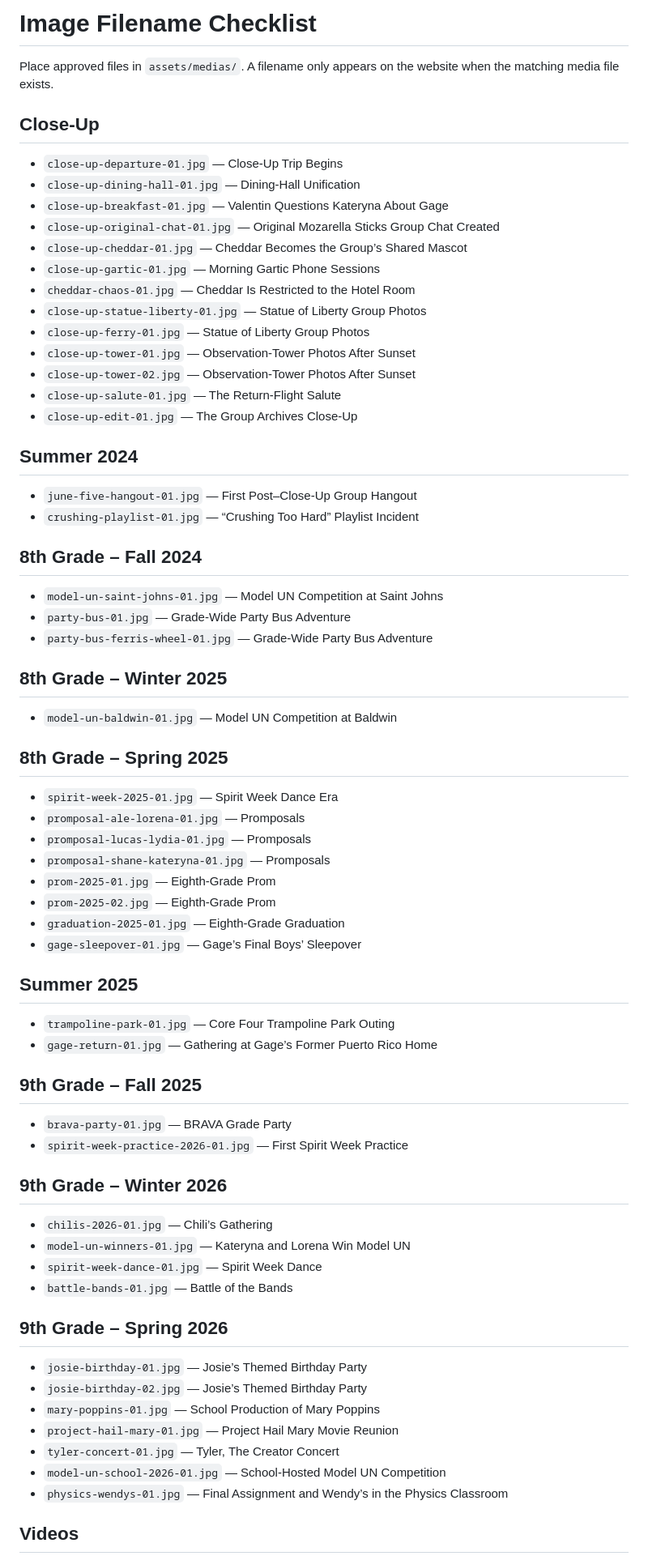
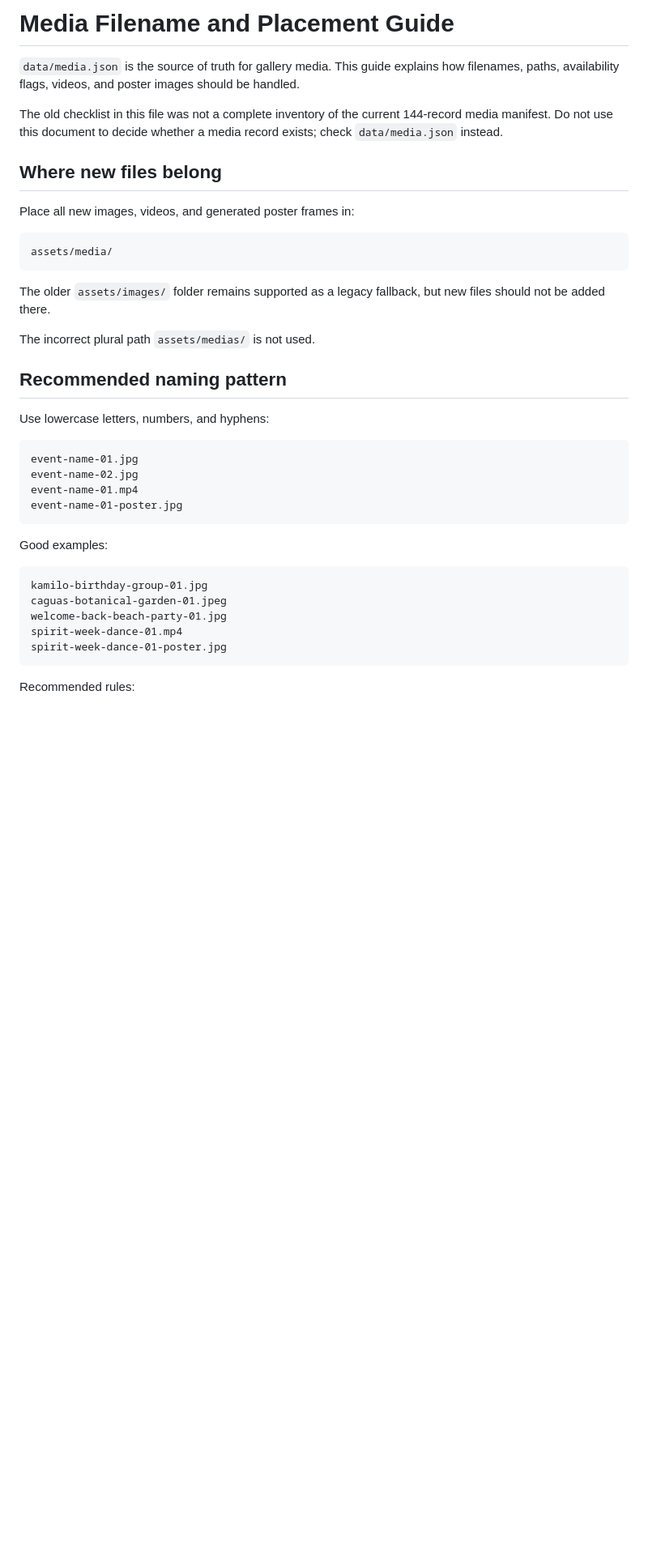
Before and after one commit to tauterlion/mozarella-sticks-archive, a Markdown page: IMAGE_FILENAMES.md, the part around one of its changes. Shown at 81% size. Rendered like a GitHub page; blank space fills up the shorter version.

Commit message:
Replace outdated media filename checklist

````diff
--- a/IMAGE_FILENAMES.md
+++ b/IMAGE_FILENAMES.md
@@ -1,68 +1,41 @@
-# Image Filename Checklist
+# Media Filename and Placement Guide
 
-Place approved files in `assets/medias/`. A filename only appears on the website when the matching media file exists.
+`data/media.json` is the source of truth for gallery media. This guide explains how filenames, paths, availability flags, videos, and poster images should be handled.
 
-## Close-Up
+The old checklist in this file was not a complete inventory of the current 144-record media manifest. Do not use this document to decide whether a media record exists; check `data/media.json` instead.
 
-- `close-up-departure-01.jpg` — Close-Up Trip Begins
-- `close-up-dining-hall-01.jpg` — Dining-Hall Unification
-- `close-up-breakfast-01.jpg` — Valentin Questions Kateryna About Gage
-- `close-up-original-chat-01.jpg` — Original Mozarella Sticks Group Chat Created
-- `close-up-cheddar-01.jpg` — Cheddar Becomes the Group’s Shared Mascot
-- `close-up-gartic-01.jpg` — Morning Gartic Phone Sessions
-- `cheddar-chaos-01.jpg` — Cheddar Is Restricted to the Hotel Room
-- `close-up-statue-liberty-01.jpg` — Statue of Liberty Group Photos
-- `close-up-ferry-01.jpg` — Statue of Liberty Group Photos
-- `close-up-tower-01.jpg` — Observation-Tower Photos After Sunset
-- `close-up-tower-02.jpg` — Observation-Tower Photos After Sunset
-- `close-up-salute-01.jpg` — The Return-Flight Salute
-- `close-up-edit-01.jpg` — The Group Archives Close-Up
-## Summer 2024
+## Where new files belong
 
-- `june-five-hangout-01.jpg` — First Post–Close-Up Group Hangout
-- `crushing-playlist-01.jpg` — “Crushing Too Hard” Playlist Incident
-## 8th Grade – Fall 2024
+Place all new images, videos, and generated poster frames in:
 
-- `model-un-saint-johns-01.jpg` — Model UN Competition at Saint Johns
-- `party-bus-01.jpg` — Grade-Wide Party Bus Adventure
-- `party-bus-ferris-wheel-01.jpg` — Grade-Wide Party Bus Adventure
-## 8th Grade – Winter 2025
+```text
+assets/media/
+```
 
-- `model-un-baldwin-01.jpg` — Model UN Competition at Baldwin
-## 8th Grade – Spring 2025
+The older `assets/images/` folder remains supported as a legacy fallback, but new files should not be added there.
 
-- `spirit-week-2025-01.jpg` — Spirit Week Dance Era
-- `promposal-ale-lorena-01.jpg` — Promposals
-- `promposal-lucas-lydia-01.jpg` — Promposals
-- `promposal-shane-kateryna-01.jpg` — Promposals
-- `prom-2025-01.jpg` — Eighth-Grade Prom
-- `prom-2025-02.jpg` — Eighth-Grade Prom
-- `graduation-2025-01.jpg` — Eighth-Grade Graduation
-- `gage-sleepover-01.jpg` — Gage’s Final Boys’ Sleepover
-## Summer 2025
+The incorrect plural path `assets/medias/` is not used.
 
-- `trampoline-park-01.jpg` — Core Four Trampoline Park Outing
-- `gage-return-01.jpg` — Gathering at Gage’s Former Puerto Rico Home
-## 9th Grade – Fall 2025
+## Recommended naming pattern
 
-- `brava-party-01.jpg` — BRAVA Grade Party
-- `spirit-week-practice-2026-01.jpg` — First Spirit Week Practice
-## 9th Grade – Winter 2026
+Use lowercase letters, numbers, and hyphens:
 
-- `chilis-2026-01.jpg` — Chili’s Gathering
-- `model-un-winners-01.jpg` — Kateryna and Lorena Win Model UN
-- `spirit-week-dance-01.jpg` — Spirit Week Dance
-- `battle-bands-01.jpg` — Battle of the Bands
-## 9th Grade – Spring 2026
+```text
+event-name-01.jpg
+event-name-02.jpg
+event-name-01.mp4
+event-name-01-poster.jpg
+```
 
-- `josie-birthday-01.jpg` — Josie’s Themed Birthday Party
-- `josie-birthday-02.jpg` — Josie’s Themed Birthday Party
-- `mary-poppins-01.jpg` — School Production of Mary Poppins
-- `project-hail-mary-01.jpg` — Project Hail Mary Movie Reunion
-- `tyler-concert-01.jpg` — Tyler, The Creator Concert
-- `model-un-school-2026-01.jpg` — School-Hosted Model UN Competition
-- `physics-wendys-01.jpg` — Final Assignment and Wendy’s in the Physics Classroom
+Good examples:
 
+```text
+kamilo-birthday-group-01.jpg
+caguas-botanical-garden-01.jpeg
+welcome-back-beach-party-01.jpg
+spirit-week-dance-01.mp4
+spirit-week-dance-01-poster.jpg
+```
 
-## Videos
+Recommended rules:
 
````
Also changed, not shown: other parts of IMAGE_FILENAMES.md (+117 -9 lines).
